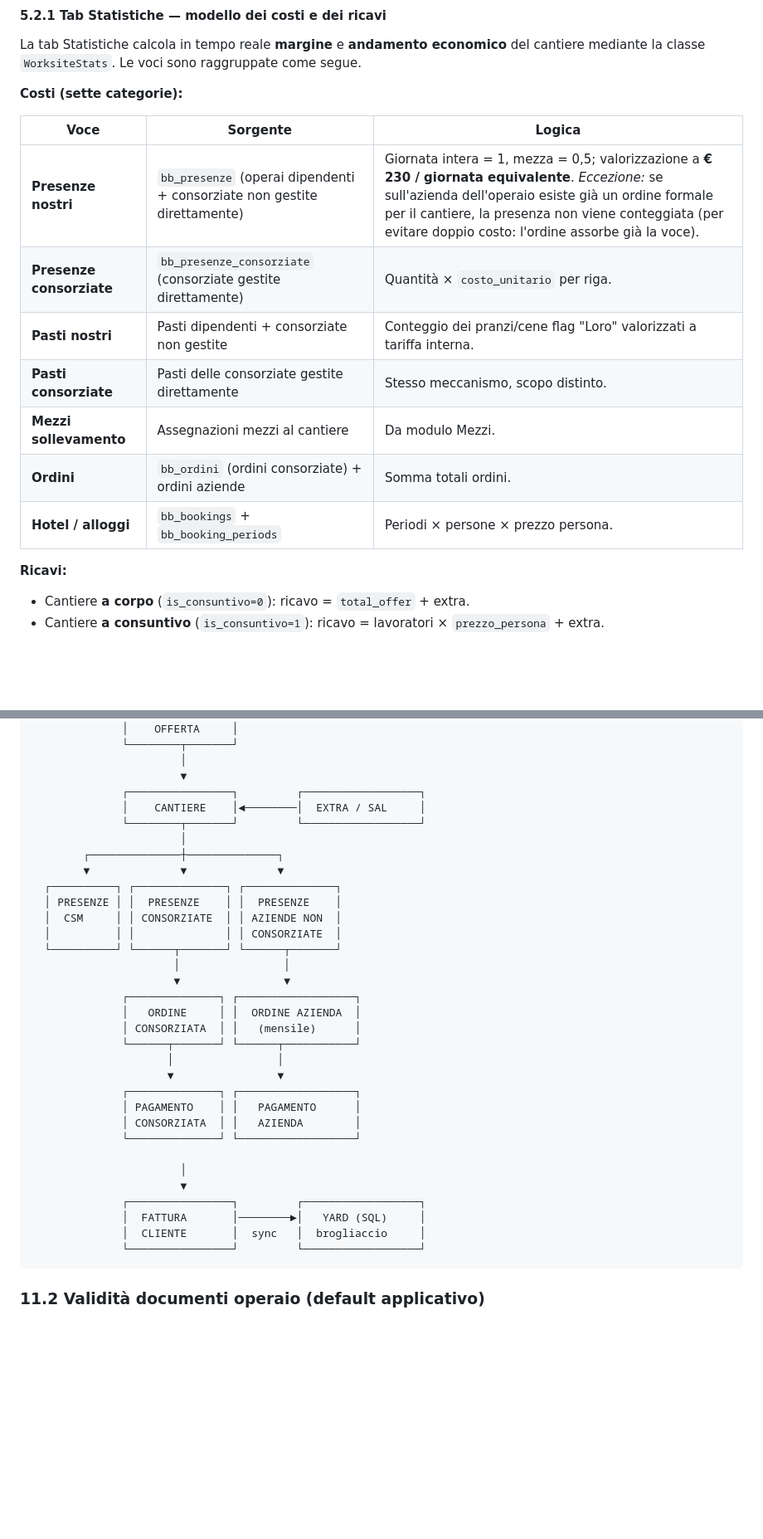
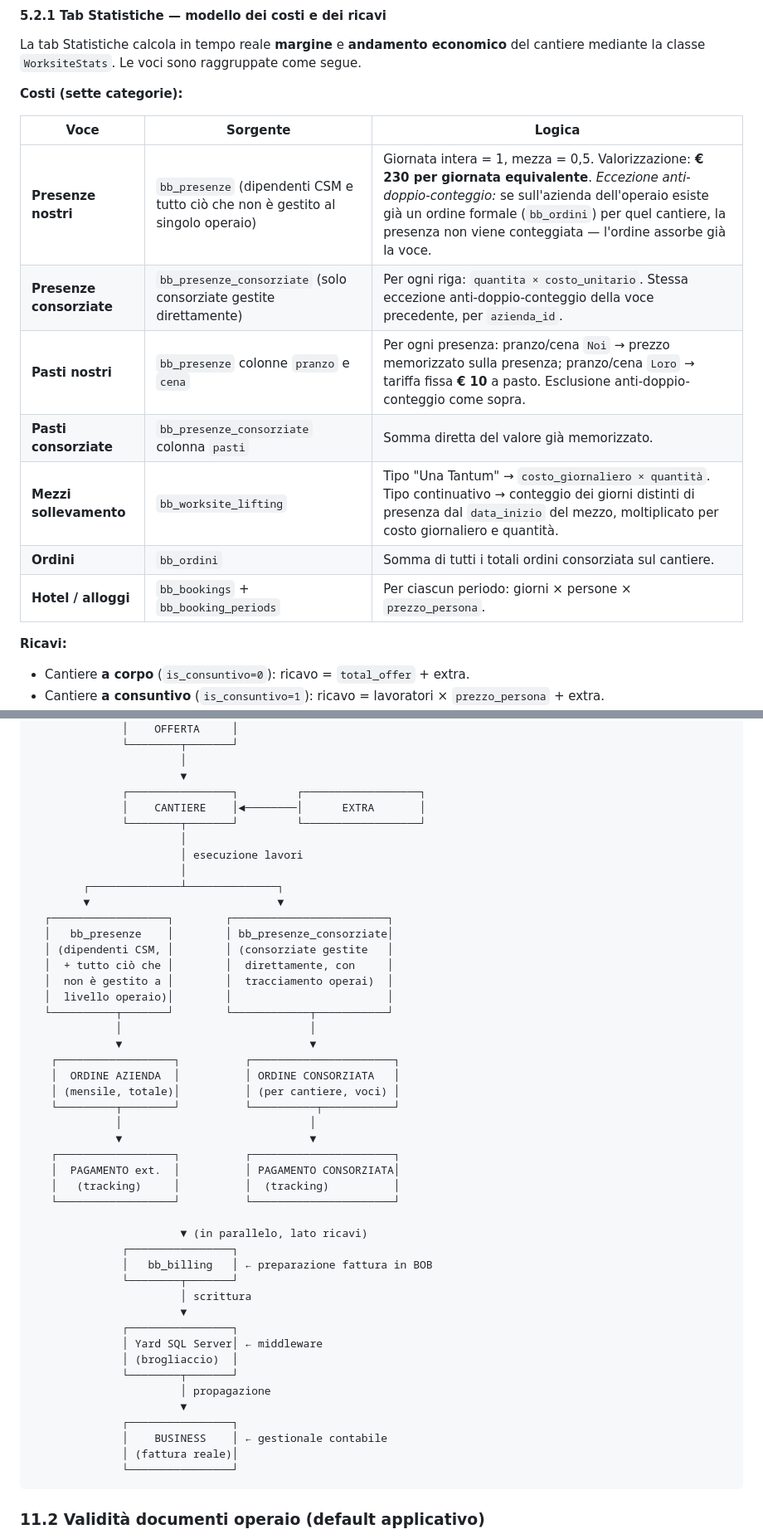
Before and after one commit to alionCSM/BOB_ERP, a Markdown page: docs/manuale_bob_completo.md, 2 parts joined by grey strips. Shown at 83% size. Drawn GitHub-style; blank space fills up the shorter version.

````diff
--- a/docs/manuale_bob_completo.md
+++ b/docs/manuale_bob_completo.md
@@ -347,13 +347,13 @@ La tab Statistiche calcola in tempo reale **margine** e **andamento economico**
 
 | Voce | Sorgente | Logica |
 |---|---|---|
-| **Presenze nostri** | `bb_presenze` (operai dipendenti + consorziate non gestite direttamente) | Giornata intera = 1, mezza = 0,5; valorizzazione a **€ 230 / giornata equivalente**. *Eccezione:* se sull'azienda dell'operaio esiste già un ordine formale per il cantiere, la presenza non viene conteggiata (per evitare doppio costo: l'ordine assorbe già la voce). |
-| **Presenze consorziate** | `bb_presenze_consorziate` (consorziate gestite direttamente) | Quantità × `costo_unitario` per riga. |
-| **Pasti nostri** | Pasti dipendenti + consorziate non gestite | Conteggio dei pranzi/cene flag "Loro" valorizzati a tariffa interna. |
-| **Pasti consorziate** | Pasti delle consorziate gestite direttamente | Stesso meccanismo, scopo distinto. |
-| **Mezzi sollevamento** | Assegnazioni mezzi al cantiere | Da modulo Mezzi. |
-| **Ordini** | `bb_ordini` (ordini consorziate) + ordini aziende | Somma totali ordini. |
-| **Hotel / alloggi** | `bb_bookings` + `bb_booking_periods` | Periodi × persone × prezzo persona. |
+| **Presenze nostri** | `bb_presenze` (dipendenti CSM e tutto ciò che non è gestito al singolo operaio) | Giornata intera = 1, mezza = 0,5. Valorizzazione: **€ 230 per giornata equivalente**. *Eccezione anti-doppio-conteggio:* se sull'azienda dell'operaio esiste già un ordine formale (`bb_ordini`) per quel cantiere, la presenza non viene conteggiata — l'ordine assorbe già la voce. |
+| **Presenze consorziate** | `bb_presenze_consorziate` (solo consorziate gestite direttamente) | Per ogni riga: `quantita × costo_unitario`. Stessa eccezione anti-doppio-conteggio della voce precedente, per `azienda_id`. |
+| **Pasti nostri** | `bb_presenze` colonne `pranzo` e `cena` | Per ogni presenza: pranzo/cena `Noi` → prezzo memorizzato sulla presenza; pranzo/cena `Loro` → tariffa fissa **€ 10** a pasto. Esclusione anti-doppio-conteggio come sopra. |
+| **Pasti consorziate** | `bb_presenze_consorziate` colonna `pasti` | Somma diretta del valore già memorizzato. |
+| **Mezzi sollevamento** | `bb_worksite_lifting` | Tipo "Una Tantum" → `costo_giornaliero × quantità`. Tipo continuativo → conteggio dei giorni distinti di presenza dal `data_inizio` del mezzo, moltiplicato per costo giornaliero e quantità. |
+| **Ordini** | `bb_ordini` | Somma di tutti i totali ordini consorziata sul cantiere. |
+| **Hotel / alloggi** | `bb_bookings` + `bb_booking_periods` | Per ciascun periodo: giorni × persone × `prezzo_persona`. |
 
 **Ricavi:**
 
@@ -930,35 +977,49 @@ Le anomalie sono visualizzate anche in dashboard come notifiche, con possibilit
                        │
                        ▼
               ┌────────────────┐         ┌──────────────────┐
-              │    CANTIERE    │◄────────│  EXTRA / SAL     │
+              │    CANTIERE    │◄────────│      EXTRA       │
               └────────┬───────┘         └──────────────────┘
                        │
-        ┌──────────────┼──────────────┐
-        ▼              ▼              ▼
-  ┌──────────┐ ┌──────────────┐ ┌──────────────┐
-  │ PRESENZE │ │  PRESENZE    │ │  PRESENZE    │
-  │  CSM     │ │ CONSORZIATE  │ │ AZIENDE NON  │
-  │          │ │              │ │ CONSORZIATE  │
-  └──────────┘ └──────┬───────┘ └──────┬───────┘
-                      │                │
-                      ▼                ▼
-              ┌──────────────┐ ┌──────────────────┐
-              │   ORDINE     │ │  ORDINE AZIENDA  │
-              │ CONSORZIATA  │ │   (mensile)      │
-              └──────┬───────┘ └──────┬───────────┘
-                     │                │
-                     ▼                ▼
-              ┌──────────────┐ ┌──────────────────┐
-              │ PAGAMENTO    │ │   PAGAMENTO      │
-              │ CONSORZIATA  │ │   AZIENDA        │
-              └──────────────┘ └──────────────────┘
+                       │ esecuzione lavori
+                       │
+        ┌──────────────┴──────────────┐
+        ▼                             ▼
+  ┌──────────────────┐        ┌────────────────────────┐
+  │   bb_presenze    │        │ bb_presenze_consorziate│
+  │ (dipendenti CSM, │        │ (consorziate gestite   │
+  │  + tutto ciò che │        │  direttamente, con     │
+  │  non è gestito a │        │  tracciamento operai)  │
+  │  livello operaio)│        │                        │
+  └──────────┬───────┘        └────────────┬───────────┘
+             │                             │
+             ▼                             ▼
+   ┌──────────────────┐          ┌──────────────────────┐
+   │  ORDINE AZIENDA  │          │ ORDINE CONSORZIATA   │
+   │ (mensile, totale)│          │ (per cantiere, voci) │
+   └─────────┬────────┘          └──────────┬───────────┘
+             │                             │
+             ▼                             ▼
+   ┌──────────────────┐          ┌──────────────────────┐
+   │  PAGAMENTO ext.  │          │ PAGAMENTO CONSORZIATA│
+   │   (tracking)     │          │  (tracking)          │
+   └──────────────────┘          └──────────────────────┘
 
-                       │
+                       ▼ (in parallelo, lato ricavi)
+              ┌────────────────┐
+              │   bb_billing   │ ← preparazione fattura in BOB
+              └────────┬───────┘
+                       │ scrittura
                        ▼
-              ┌────────────────┐         ┌──────────────────┐
-              │  FATTURA       │────────►│   YARD (SQL)     │
-              │  CLIENTE       │  sync   │  brogliaccio     │
-              └────────────────┘         └──────────────────┘
+              ┌────────────────┐
+              │ Yard SQL Server│ ← middleware
+              │ (brogliaccio)  │
+              └────────┬───────┘
+                       │ propagazione
+                       ▼
+              ┌────────────────┐
+              │    BUSINESS    │ ← gestionale contabile
+              │ (fattura reale)│
+              └────────────────┘
 ```
 
 ### 11.2 Validità documenti operaio (default applicativo)
````
Also changed, not shown: other parts of docs/manuale_bob_completo.md (+61 -14 lines).
